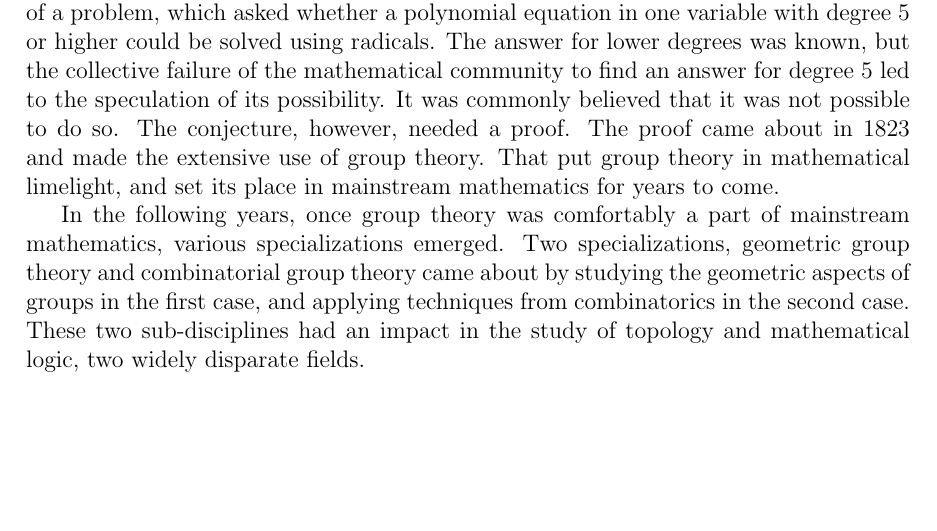
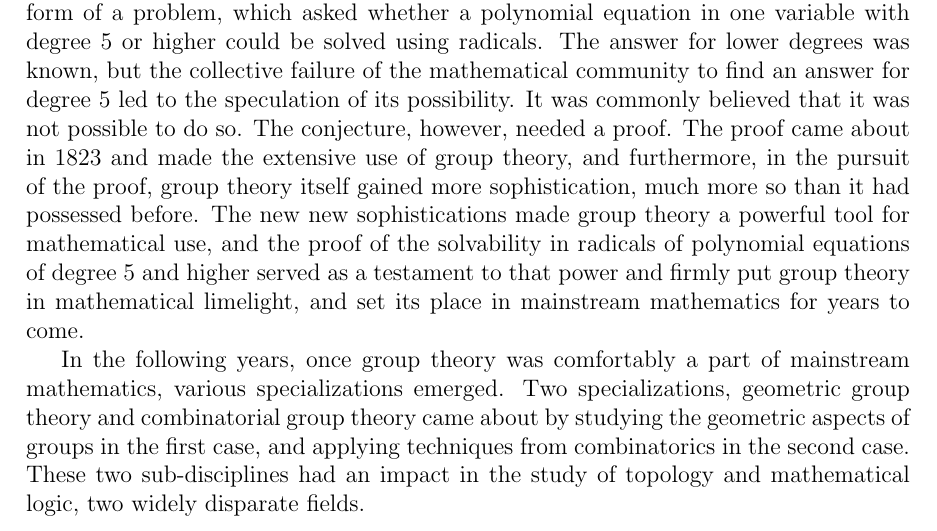
Before and after one commit to Bolt64/kvpy_report_2015, a LaTeX document (summer_report/main.tex): part of page 4 of 21, cut so that both start at the same text, the shorter picture padded with empty space. Compiled offline with pdfLaTeX.

Commit message:
Historical fixes

```diff
--- a/summer_report/main.tex
+++ b/summer_report/main.tex
@@ -123,7 +123,7 @@ This project would not have been completed without the help of the following peo
 Groups, as an abstract notion worthy of interest, arose just like all other abstractions in mathematics, i.e. when mathematicians pulled back from solving specific problems, and asked themselves, what properties of the problem were the essential properties and could be abstracted out, i.e. what do permutations of a set, isometries\footnote{Isometries are transformations that preserve distance between any pair of points, like reflections or translations} of the plane and modular integers have in common. There were three things, in this specific example, that stood out: one, these `objects' could be combined or composed to create new objects, two, there existed an object, which when combined with any other object resulted in the same object, unchanged, and finally, all these objects were reversible. For example, the composition of two permutations is yet another permutation, composition of any permutation with the permutation which does not move anything gives one the original permutation back, and finally, every permutation can be reversed.\\
 But that's not all that one needs needs to motivate mathematicians to study this abstraction, unless they are studying these for their own sake. As much as mathematicians claim intellectual purity, and the pursuit of knowledge for its own sake, they are motivated to study something outside their sub-discipline only if it has some application in their sub-discipline, and that's usually demonstrated by solving some long standing open problem using the new theory or abstraction.
 
-The study of groups, as these particular abstractions were called, needed to prove its worth in this manner, by solving some long standing open problem, which would give it the push it needed to enter mainstream mathematics. That push came in the form of a problem, which asked whether a polynomial equation in one variable with degree $5$ or higher could be solved using radicals. The answer for lower degrees was known, but the collective failure of the mathematical community to find an answer for degree $5$ led to the speculation of its possibility. It was commonly believed that it was not possible to do so. The conjecture, however, needed a proof. The proof came about in 1823 and made the extensive use of group theory. That put group theory in mathematical limelight, and set its place in mainstream mathematics for years to come.
+The study of groups, as these particular abstractions were called, needed to prove its worth in this manner, by solving some long standing open problem, which would give it the push it needed to enter mainstream mathematics. That push came in the form of a problem, which asked whether a polynomial equation in one variable with degree $5$ or higher could be solved using radicals. The answer for lower degrees was known, but the collective failure of the mathematical community to find an answer for degree $5$ led to the speculation of its possibility. It was commonly believed that it was not possible to do so. The conjecture, however, needed a proof. The proof came about in 1823 and made the extensive use of group theory, and furthermore, in the pursuit of the proof, group theory itself gained more sophistication, much more so than it had possessed before. The new new sophistications made group theory a powerful tool for mathematical use, and the proof of the solvability in radicals of polynomial equations of degree $5$ and higher served as a testament to that power and firmly put group theory in mathematical limelight, and set its place in mainstream mathematics for years to come.
 
 In the following years, once group theory was comfortably a part of mainstream mathematics, various specializations emerged. Two specializations, geometric group theory and combinatorial group theory came about by studying the geometric aspects of groups in the first case, and applying techniques from combinatorics in the second case. These two sub-disciplines had an impact in the study of topology and mathematical logic, two widely disparate fields.
 
```
